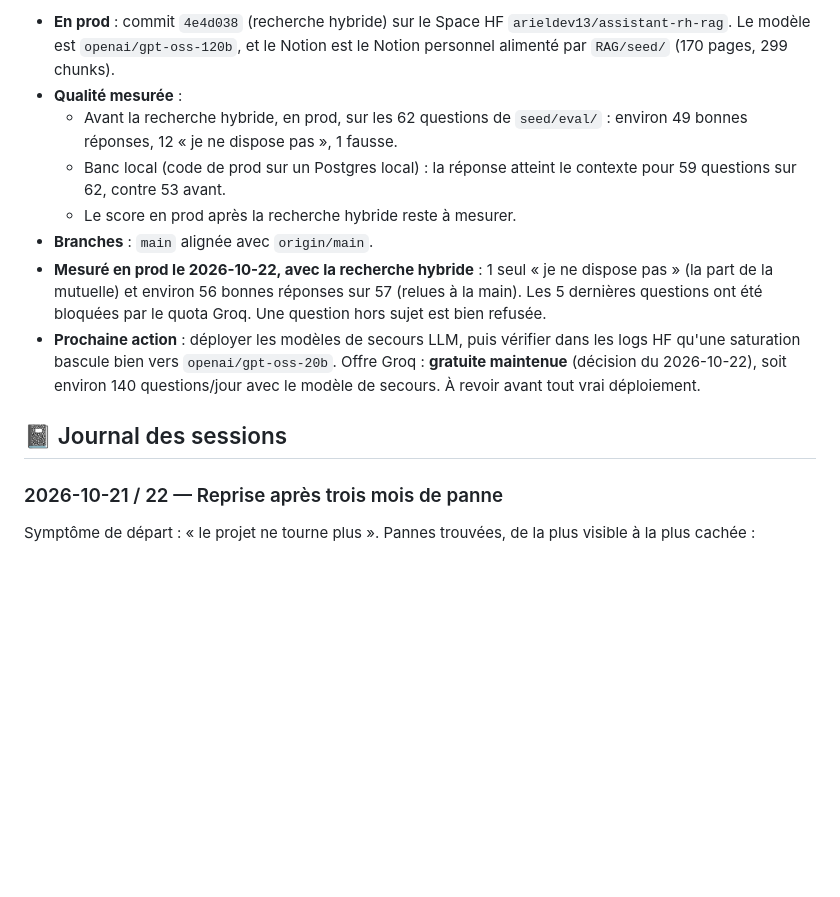
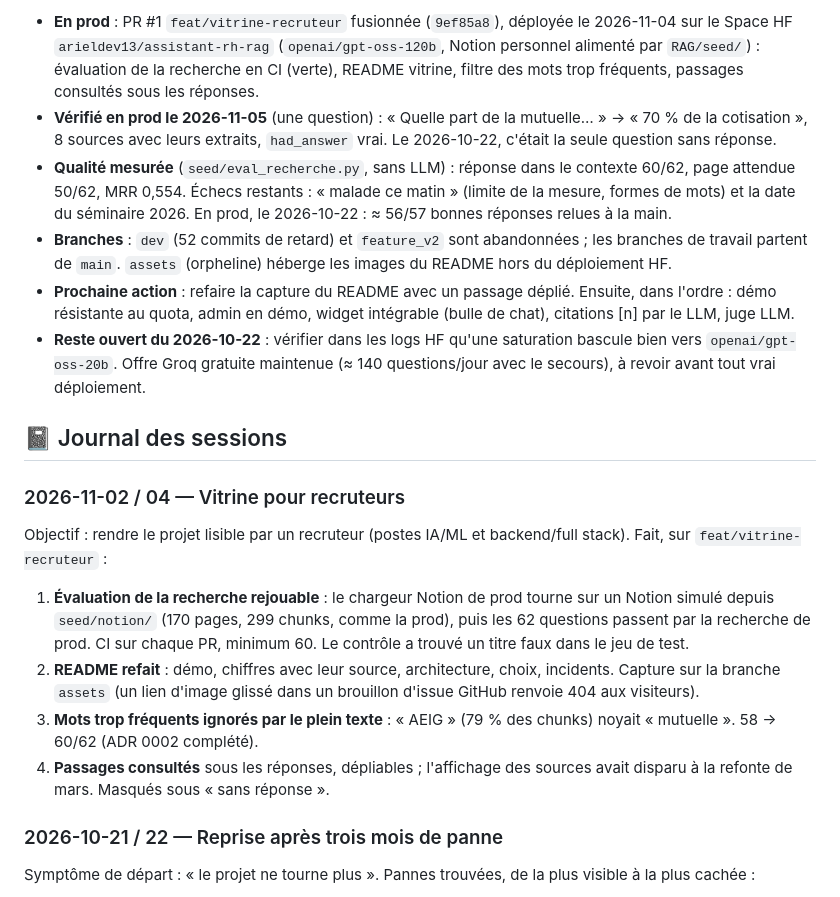
Before and after one commit to Ariel013/Rag-RH, a Markdown page: JOURNAL.md, the part around one of its changes. Rendered like a GitHub page; blank space fills up the shorter version.

Commit message:
[UPDATE] JOURNAL — session vitrine recruteurs (évaluation, README, filtre, sources)

```diff
--- a/JOURNAL.md
+++ b/JOURNAL.md
@@ -24,24 +24,45 @@ Carte des documents :
 
-- **En prod** : commit `4e4d038` (recherche hybride) sur le Space HF
-  `arieldev13/assistant-rh-rag`. Le modèle est `openai/gpt-oss-120b`, et le Notion
-  est le Notion personnel alimenté par `RAG/seed/` (170 pages, 299 chunks).
-- **Qualité mesurée** :
-  - Avant la recherche hybride, en prod, sur les 62 questions de `seed/eval/` :
-    environ 49 bonnes réponses, 12 « je ne dispose pas », 1 fausse.
-  - Banc local (code de prod sur un Postgres local) : la réponse atteint le
-    contexte pour 59 questions sur 62, contre 53 avant.
-  - Le score en prod après la recherche hybride reste à mesurer.
-- **Branches** : `main` alignée avec `origin/main`.
-- **Mesuré en prod le 2026-10-22, avec la recherche hybride** : 1 seul « je ne
-  dispose pas » (la part de la mutuelle) et environ 56 bonnes réponses sur 57
-  (relues à la main). Les 5 dernières questions ont été bloquées par le quota
-  Groq. Une question hors sujet est bien refusée.
-- **Prochaine action** : déployer les modèles de secours LLM, puis vérifier dans
-  les logs HF qu'une saturation bascule bien vers `openai/gpt-oss-20b`. Offre Groq :
-  **gratuite maintenue** (décision du 2026-10-22), soit environ 140 questions/jour
-  avec le modèle de secours. À revoir avant tout vrai déploiement.
+- **En prod** : PR #1 `feat/vitrine-recruteur` fusionnée (`9ef85a8`), déployée
+  le 2026-11-04 sur le Space HF `arieldev13/assistant-rh-rag`
+  (`openai/gpt-oss-120b`, Notion personnel alimenté par `RAG/seed/`) :
+  évaluation de la recherche en CI (verte), README vitrine, filtre des mots trop
+  fréquents, passages consultés sous les réponses.
+- **Vérifié en prod le 2026-11-05** (une question) : « Quelle part de la
+  mutuelle… » → « 70 % de la cotisation », 8 sources avec leurs extraits,
+  `had_answer` vrai. Le 2026-10-22, c'était la seule question sans réponse.
+- **Qualité mesurée** (`seed/eval_recherche.py`, sans LLM) : réponse dans le
+  contexte 60/62, page attendue 50/62, MRR 0,554. Échecs restants : « malade ce
+  matin » (limite de la mesure, formes de mots) et la date du séminaire 2026.
+  En prod, le 2026-10-22 : ≈ 56/57 bonnes réponses relues à la main.
+- **Branches** : `dev` (52 commits de retard) et `feature_v2` sont abandonnées ;
+  les branches de travail partent de `main`. `assets` (orpheline) héberge les
+  images du README hors du déploiement HF.
+- **Prochaine action** : refaire la capture du README avec un passage déplié.
+  Ensuite, dans l'ordre : démo résistante au quota, admin en démo, widget
+  intégrable (bulle de chat), citations [n] par le LLM, juge LLM.
+- **Reste ouvert du 2026-10-22** : vérifier dans les logs HF qu'une saturation
+  bascule bien vers `openai/gpt-oss-20b`. Offre Groq gratuite maintenue
+  (≈ 140 questions/jour avec le secours), à revoir avant tout vrai déploiement.
 
 ## 📓 Journal des sessions
+
+### 2026-11-02 / 04 — Vitrine pour recruteurs
+
+Objectif : rendre le projet lisible par un recruteur (postes IA/ML et
+backend/full stack). Fait, sur `feat/vitrine-recruteur` :
+
+1. **Évaluation de la recherche rejouable** : le chargeur Notion de prod tourne
+   sur un Notion simulé depuis `seed/notion/` (170 pages, 299 chunks, comme la
+   prod), puis les 62 questions passent par la recherche de prod. CI sur chaque
+   PR, minimum 60. Le contrôle a trouvé un titre faux dans le jeu de test.
+2. **README refait** : démo, chiffres avec leur source, architecture, choix,
+   incidents. Capture sur la branche `assets` (un lien d'image glissé dans un
+   brouillon d'issue GitHub renvoie 404 aux visiteurs).
+3. **Mots trop fréquents ignorés par le plein texte** : « AEIG » (79 % des
+   chunks) noyait « mutuelle ». 58 → 60/62 (ADR 0002 complété).
+4. **Passages consultés** sous les réponses, dépliables ; l'affichage des
+   sources avait disparu à la refonte de mars. Masqués sous « sans réponse ».
+
 
 ### 2026-10-21 / 22 — Reprise après trois mois de panne
 
```
Also changed, not shown: other parts of JOURNAL.md (+1 -1 lines).
